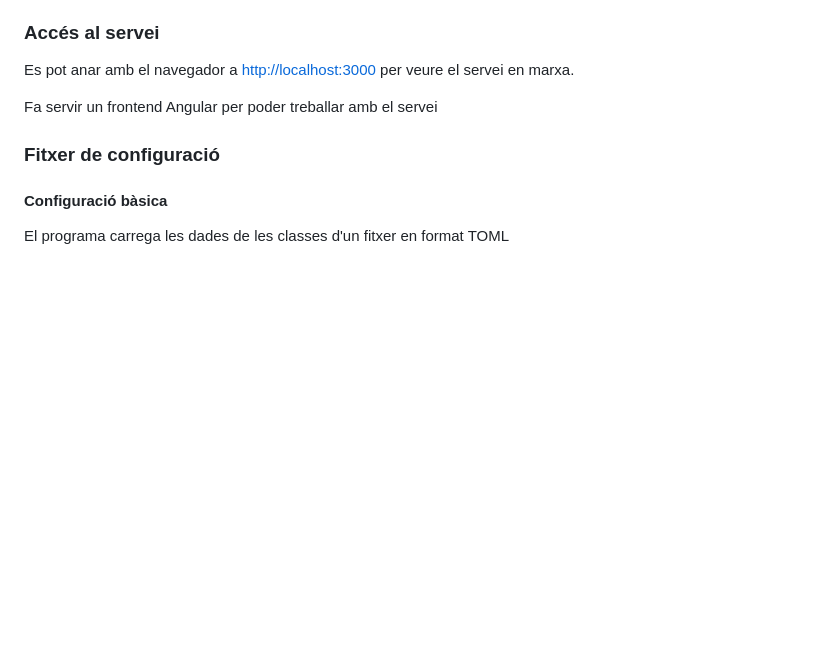
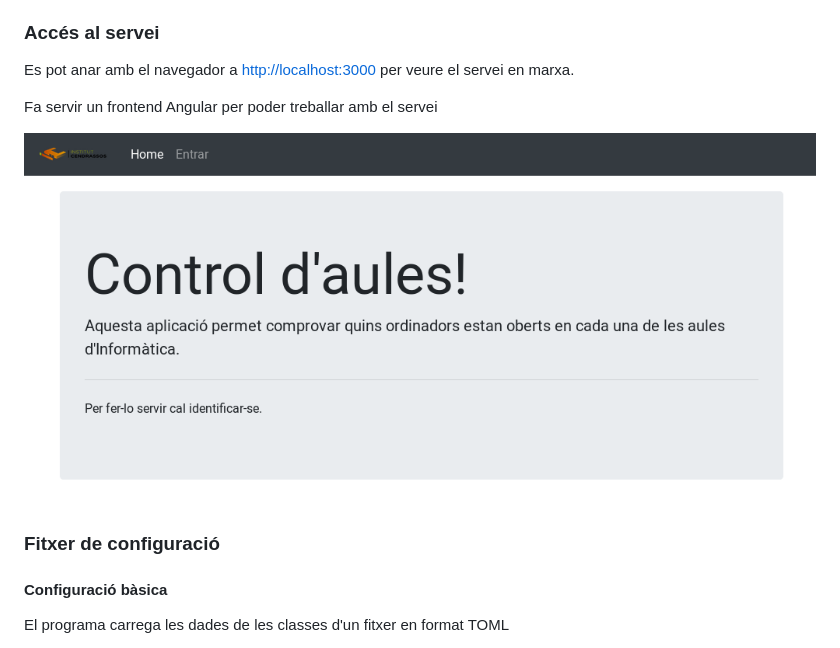
Before and after one commit to utrescu/go-jwt-aula, a Markdown page: README.md, the part around the change. GitHub-like rendering; pictures changed too: README/angular.png (added); blank space fills up the shorter version.

```diff
--- a/README.md
+++ b/README.md
@@ -52,6 +52,8 @@ En Go es poden generar executables de qualsevol plataforma. Per exemple podem ge
 Es pot anar amb el navegador a [http://localhost:3000](http://localhost:3000) per veure el servei en marxa.
 
 Fa servir un frontend Angular per poder treballar amb el servei
+
+![Angular](README/angular.png)
 
 ### Fitxer de configuració
 
```
